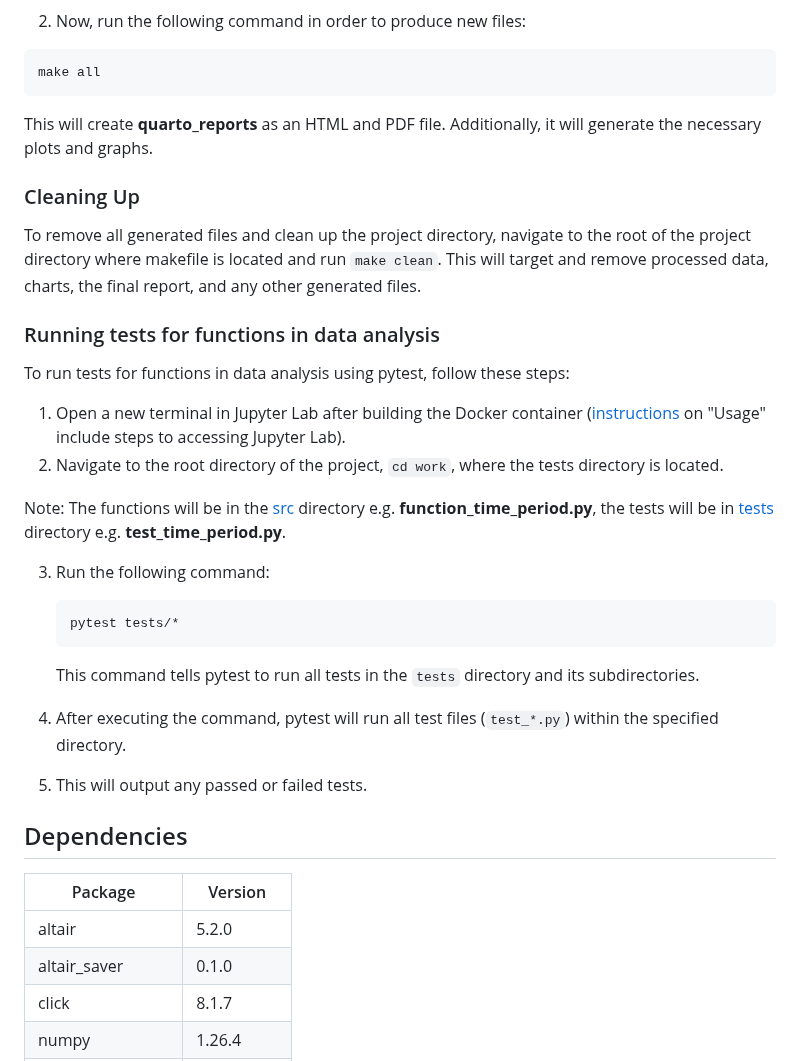
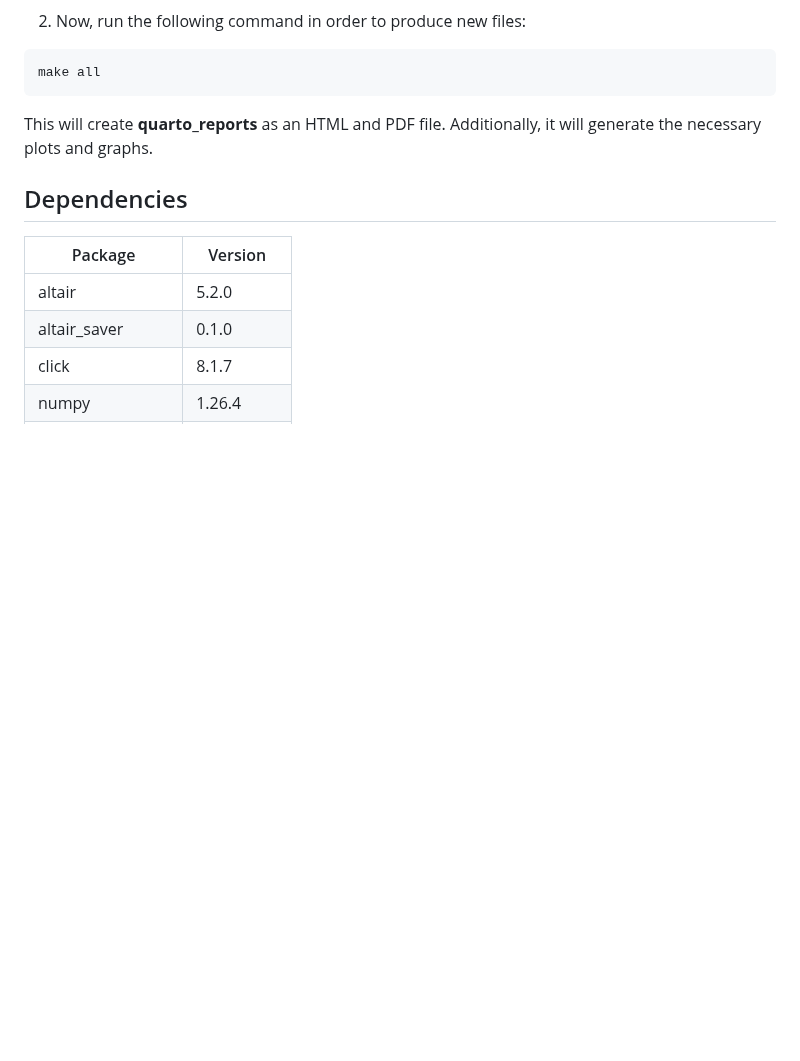
Before and after one commit to DSCI-310-2024/DSCI-310_group-10_crime-prediction, a Markdown page: README.md, the part around the change. GitHub-like rendering; blank space fills up the shorter version.

Commit message:
Update README.md
remove tests steps, as tests directory no longer exits

````diff
--- a/README.md
+++ b/README.md
@@ -46,29 +46,6 @@ make all
 ```
 This will create __quarto_reports__ as an HTML and PDF file. Additionally, it will generate the necessary plots and graphs.
 
-### Cleaning Up
-
-To remove all generated files and clean up the project directory, navigate to the root of the project directory where makefile is located and run `make clean`. This will target and remove processed data, charts, the final report, and any other generated files.
-
-### Running tests for functions in data analysis
-
-To run tests for functions in data analysis using pytest, follow these steps:
-
-1. Open a new terminal in Jupyter Lab after building the Docker container ([instructions](https://github.com/DSCI-310-2024/DSCI-310_group-10_crime-prediction/blob/main/reports/quarto_reports.qmd) on "Usage" include steps to accessing Jupyter Lab).
-2. Navigate to the root directory of the project, `cd work`, where the tests directory is located.
-
-Note: The functions will be in the [src](https://github.com/DSCI-310-2024/DSCI-310_group-10_crime-prediction/tree/main/src) directory e.g. __function_time_period.py__, the tests will be in [tests]([https://github.com/DSCI-310-2024/DSCI-310_group-10_crime-prediction/tree/main/tests) directory e.g. __test_time_period.py__.
-
-3. Run the following command:
-    ```bash
-    pytest tests/*
-    ```
-    This command tells pytest to run all tests in the `tests` directory and its subdirectories.
-
-4. After executing the command, pytest will run all test files (`test_*.py`) within the specified directory.
-5. This will output any passed or failed tests.
-
-
 ## Dependencies
 
 | Package           | Version   |
````
